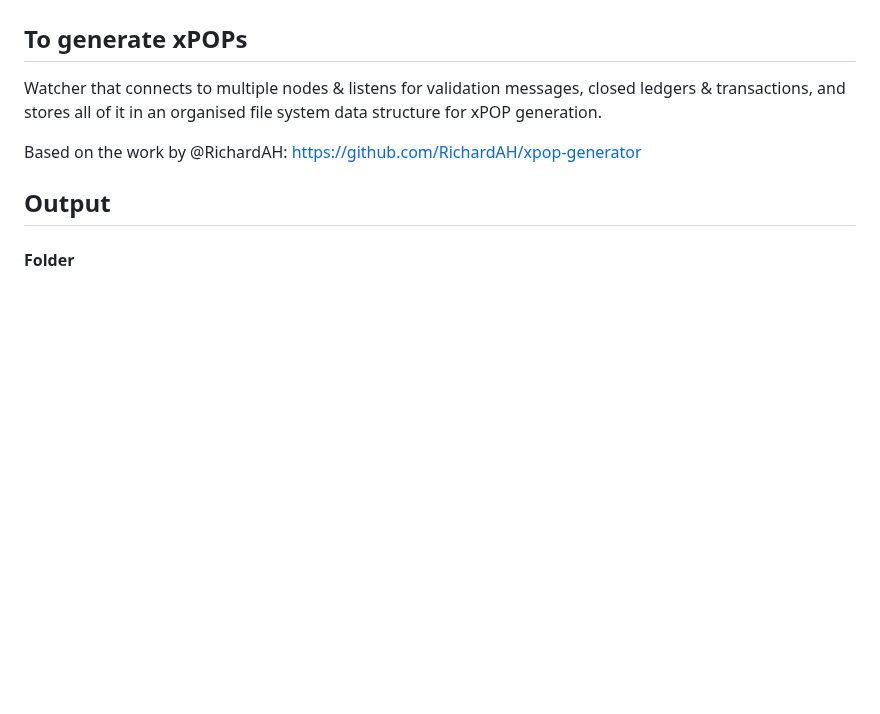
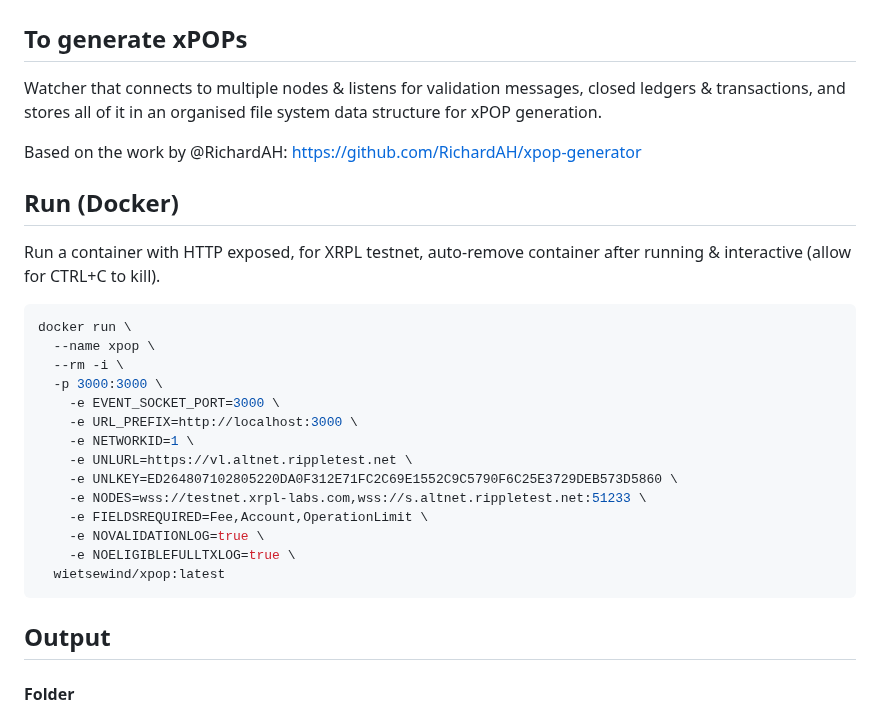
Before and after one commit to Xahau/Validation-Ledger-Tx-Store-to-xPOP, a Markdown page: README.md, the part around the change. Rendered like a GitHub page; blank space fills up the shorter version.

Commit message:
Add docker readme

````diff
--- a/README.md
+++ b/README.md
@@ -5,6 +5,27 @@ Watcher that connects to multiple nodes & listens for validation messages, close
 generation.
 
 Based on the work by @RichardAH: https://github.com/RichardAH/xpop-generator
+
+## Run (Docker)
+
+Run a container with HTTP exposed, for XRPL testnet, auto-remove container after running & interactive (allow for CTRL+C to kill).
+
+```bash
+docker run \
+  --name xpop \
+  --rm -i \
+  -p 3000:3000 \
+    -e EVENT_SOCKET_PORT=3000 \
+    -e URL_PREFIX=http://localhost:3000 \
+    -e NETWORKID=1 \
+    -e UNLURL=https://vl.altnet.rippletest.net \
+    -e UNLKEY=ED264807102805220DA0F312E71FC2C69E1552C9C5790F6C25E3729DEB573D5860 \
+    -e NODES=wss://testnet.xrpl-labs.com,wss://s.altnet.rippletest.net:51233 \
+    -e FIELDSREQUIRED=Fee,Account,OperationLimit \
+    -e NOVALIDATIONLOG=true \
+    -e NOELIGIBLEFULLTXLOG=true \
+  wietsewind/xpop:latest
+```
 
 ## Output
 
````
